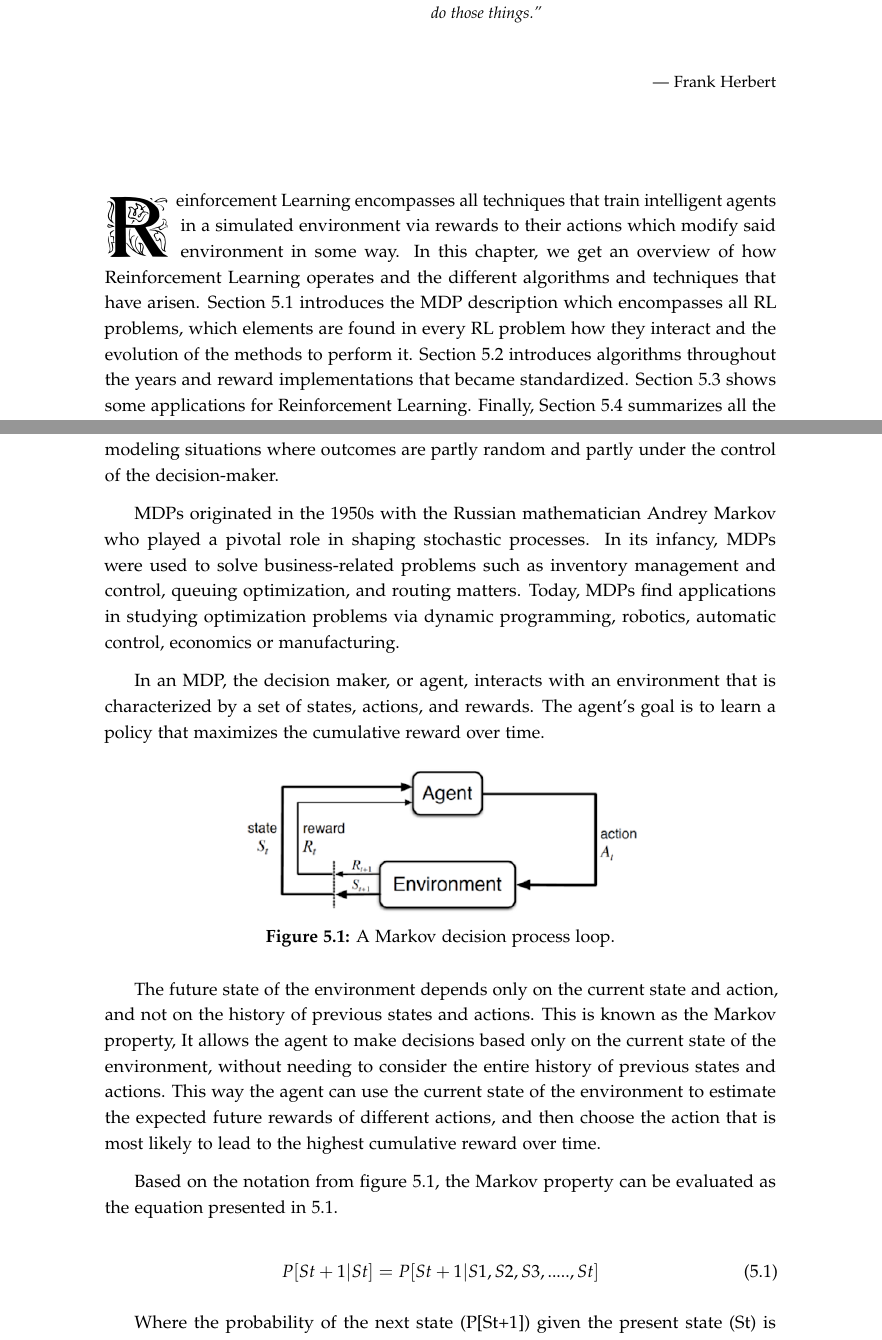
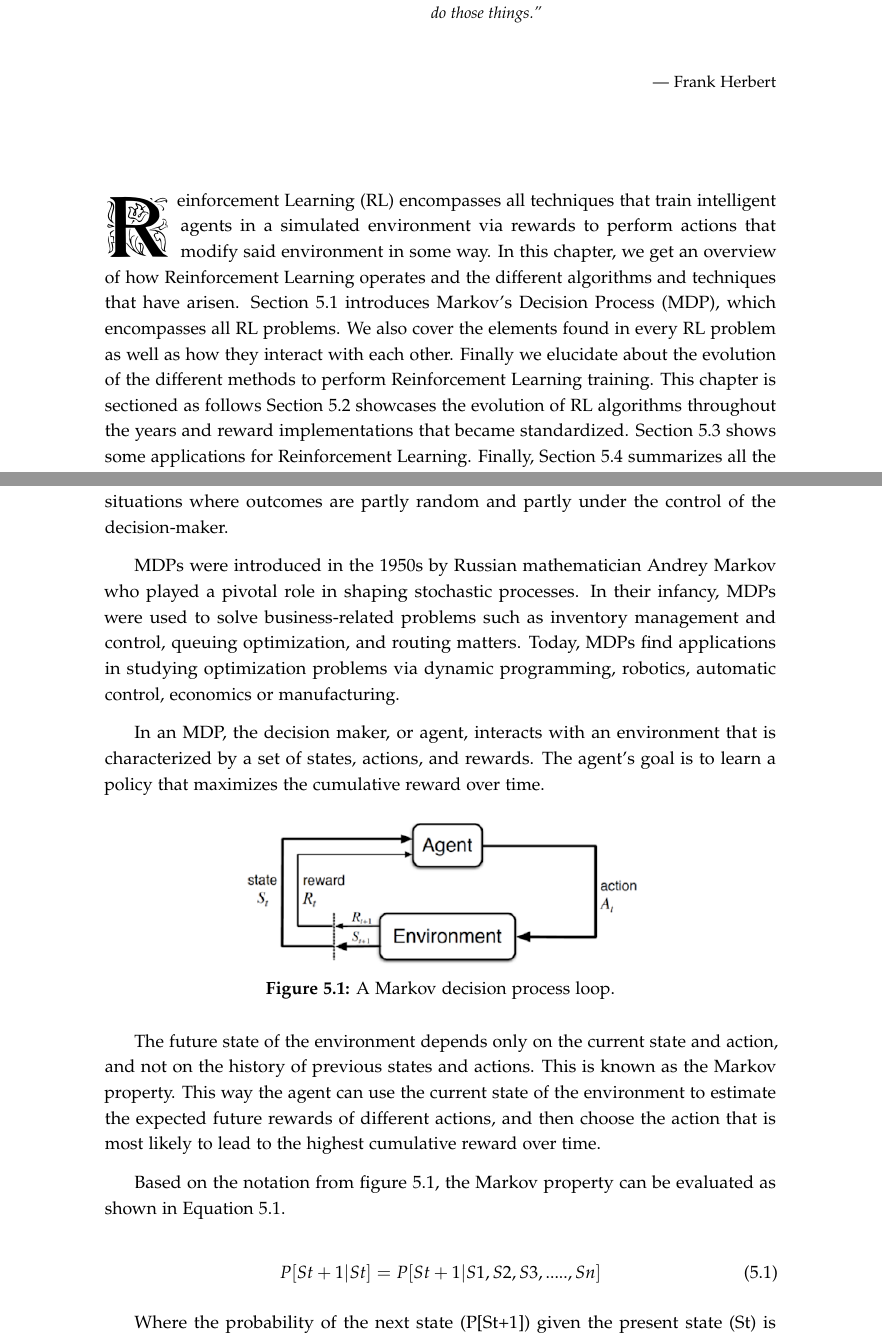
Before and after one commit to miguel-bermudo/Thesis, a LaTeX thesis (main.tex, which reads sections/2_background/2_rl.tex): two parts of pages 71 and 73 of 145, joined at a grey line, cut so that both start at the same text. Compiled offline with pdfLaTeX.

Commit message:
half introduction of chapter 5

```diff
--- a/sections/2_background/2_rl.tex
+++ b/sections/2_background/2_rl.tex
@@ -4,7 +4,7 @@
     \textit{``One learns from books and examples only that certain things can be done. Actual learning requires that you do those things.''}\\
     }{--- Frank Herbert}
 
-\chapterAbstract{R}{einforcement Learning encompasses all techniques that train intelligent agents in a simulated environment via rewards to their actions which modify said environment in some way. In this chapter, we get an overview of how Reinforcement Learning operates and the different algorithms and techniques that have arisen. Section~\ref{sec:rl-intro} introduces the MDP description which encompasses all RL problems, which elements are found in every RL problem how they interact and the evolution of the methods to perform it. Section~\ref{sec:rl-algorithms_and_techniques} introduces algorithms throughout the years and reward implementations that became standardized. Section~\ref{sec:rl-applications} shows some applications for Reinforcement Learning. Finally, Section~\ref{sec:rl-summary} summarizes all the information given.}
+\chapterAbstract{R}{einforcement Learning (RL) encompasses all techniques that train intelligent agents in a simulated environment via rewards to perform actions that modify said environment in some way. In this chapter, we get an overview of how Reinforcement Learning operates and the different algorithms and techniques that have arisen. Section~\ref{sec:rl-intro} introduces Markov's Decision Process (MDP), which encompasses all RL problems. We also cover the elements found in every RL problem as well as how they interact with each other. Finally we elucidate about the evolution of the different methods to perform Reinforcement Learning training. This chapter is sectioned as follows Section~\ref{sec:rl-algorithms_and_techniques} showcases the evolution of RL algorithms throughout the years and reward implementations that became standardized. Section~\ref{sec:rl-applications} shows some applications for Reinforcement Learning. Finally, Section~\ref{sec:rl-summary} summarizes all the information given.}
 
 
 \section{Introduction}\label{sec:rl-intro}
@@ -16,10 +16,10 @@ Reinforcement learning is different from supervised and unsupervised learning in
 
 Reinforcement Learning techniques need to adapt to real-world environments, which is a challenging task given that reality is often diverse, non-stationary and open-ended. RL is generally described as having low generalization, i.e., it is hard to create general-purpose agents. This, in turn, generates another problem: environmental overfitting. Trained agents specialize in the environment in which they were trained and are very susceptible to small changes, needing to be re-trained very often when new knowledge is added\cite{}.
 
-\subsection*{Markov decision process}
-Markov decision processes (MDPs) are stochastic decision-making processes that use a mathematical framework to model them. MDPs provide a formal framework for modeling situations where outcomes are partly random and partly under the control of the decision-maker.
+\subsection*{Markov Decision Process}
+Markov decision processes (MDPs) are stochastic decision-making processes that use a mathematical framework as a model. MDPs provide a formal framework for modeling situations where outcomes are partly random and partly under the control of the decision-maker.
 
-MDPs originated in the 1950s with the Russian mathematician Andrey Markov who played a pivotal role in shaping stochastic processes. In its infancy, MDPs were used to solve business-related problems such as inventory management and control, queuing optimization, and routing matters. Today, MDPs find applications in studying optimization problems via dynamic programming, robotics, automatic control, economics or manufacturing.
+MDPs were introduced in the 1950s by Russian mathematician Andrey Markov who played a pivotal role in shaping stochastic processes. In their infancy, MDPs were used to solve business-related problems such as inventory management and control, queuing optimization, and routing matters. Today, MDPs find applications in studying optimization problems via dynamic programming, robotics, automatic control, economics or manufacturing.
 
 In an MDP, the decision maker, or agent, interacts with an environment that is characterized by a set of states, actions, and rewards. The agent's goal is to learn a policy that maximizes the cumulative reward over time.
 
@@ -30,16 +30,16 @@ In an MDP, the decision maker, or agent, interacts with an environment that is c
     \label{fig:MDP}
 \end{figure}
 
-The future state of the environment depends only on the current state and action, and not on the history of previous states and actions. This is known as the Markov property, It allows the agent to make decisions based only on the current state of the environment, without needing to consider the entire history of previous states and actions. This way the agent can use the current state of the environment to estimate the expected future rewards of different actions, and then choose the action that is most likely to lead to the highest cumulative reward over time.
+The future state of the environment depends only on the current state and action, and not on the history of previous states and actions. This is known as the Markov property. This way the agent can use the current state of the environment to estimate the expected future rewards of different actions, and then choose the action that is most likely to lead to the highest cumulative reward over time.
 
-Based on the notation from figure \ref{fig:MDP}, the Markov property can be evaluated as the equation presented in \ref{eq:markov_property}.
+Based on the notation from figure \ref{fig:MDP}, the Markov property can be evaluated as shown in Equation \ref{eq:markov_property}.
 
 \begin{equation}
     \label{eq:markov_property}
-    P[St+1|St] = P[St+1|S1,S2,S3,.....,St]
+    P[St+1|St] = P[St+1|S1,S2,S3,.....,Sn]
 \end{equation}
 
-Where the probability of the next state (P[St+1]) given the present state (St) is calculated as the (P[St+1]) depending on all the possible next states (S1, S2, S3,\dots, St).
+Where the probability of the next state (P[St+1]) given the present state (St) is calculated as the (P[St+1]) depending on all the possible next states (S1, S2, S3,\dots, Sn).
 The relation between the action to be chosen and the chosen outcome reward is referred to as the policy ($\pi$), $\pi: S -> A$.
 
 To determine the best policy, it is essential to define the returns that reveal the agent's rewards at every state. The discount factor ($\gamma$) [0-1] determines which rewards are prioritized, minimal values focus on immediate rewards while maximum values focus on long-term rewards. The discounted infinite-horizon method expressed by the value function \ref{eq:value_function} determines the reward for each state by discounting future rewards.
```
Also changed, not shown: main.pdf.
